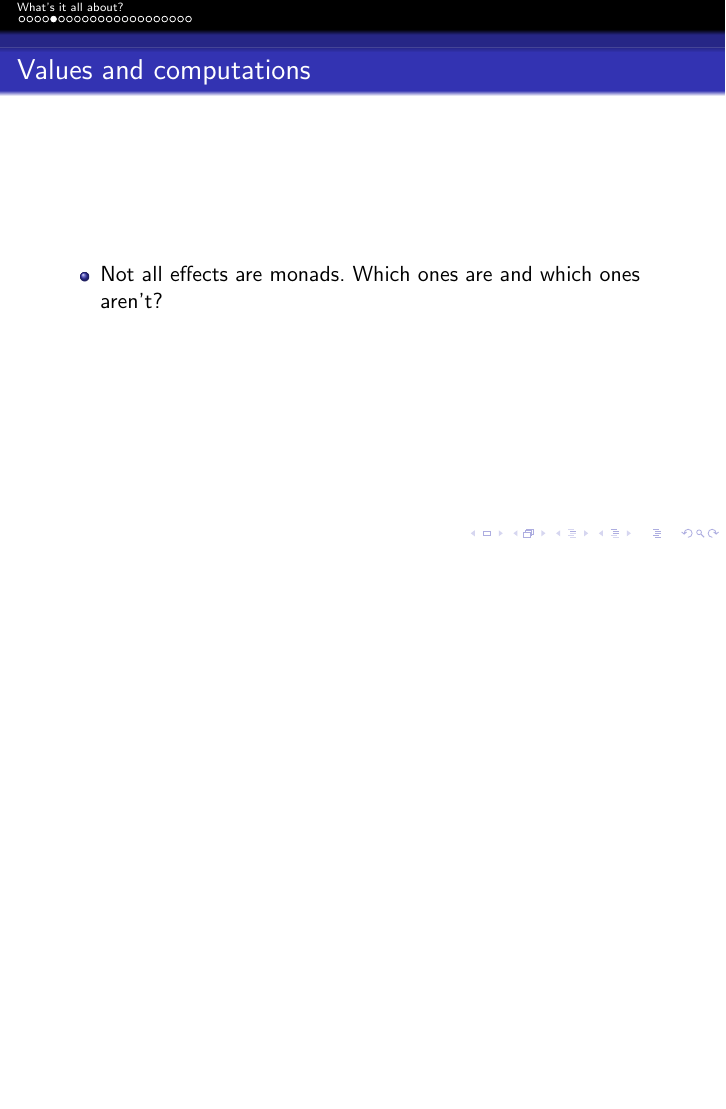
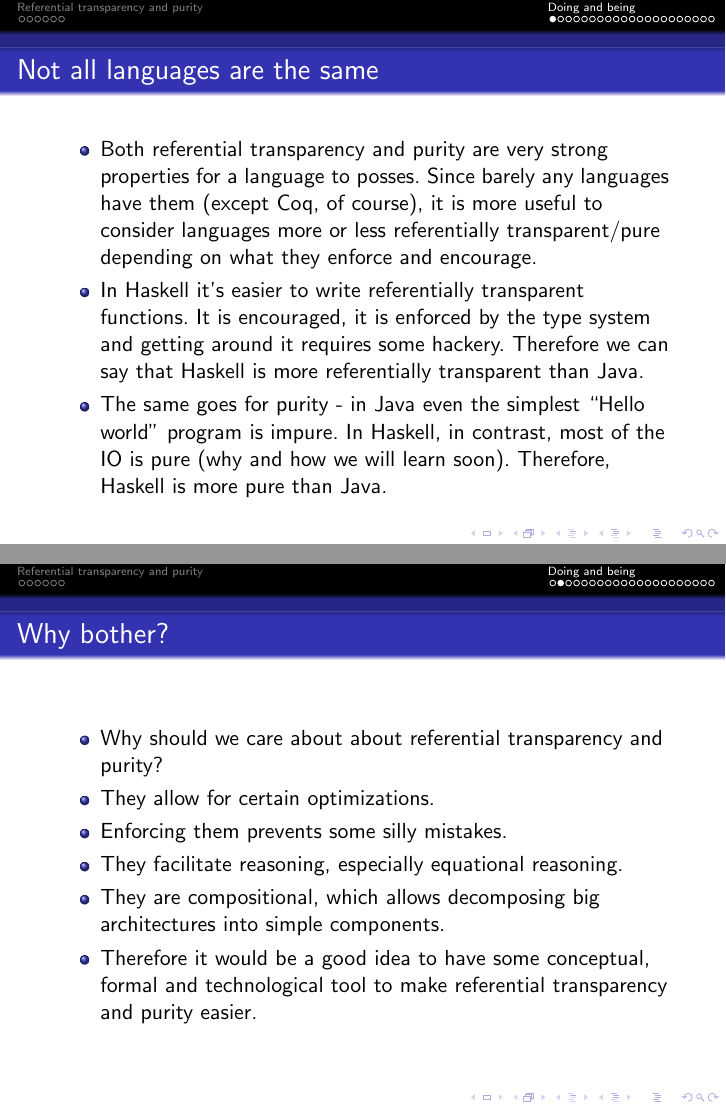
Before and after one commit to Zeimer/AlgEff, LaTeX slides (AlgebraicEffectsInPractice.tex): page 7 of 24 before the commit and pages 9 and 10 of 29 after it, the two joined at a grey line, the shorter picture padded with empty space. Compiled offline with pdfLaTeX.

Commit message:
Finished explainig referential transparency and purity. Started the difference between being and doing.

```diff
--- a/AlgebraicEffectsInPractice.tex
+++ b/AlgebraicEffectsInPractice.tex
@@ -19,7 +19,7 @@
 
 \frame{\tableofcontents}
 
-\section{What's it all about?}
+\section{Referential transparency and purity}
 
 \begin{frame}{Referential transparency in natural languages - definitions}
 \begin{itemize}
@@ -55,6 +58,5 @@
 \end{itemize}
 \end{frame}
 
-\begin{frame}{Values and computations}
+\begin{frame}{Purity - definitions}
 \begin{itemize}
-	\item Not all effects are monads. Which ones are and which ones aren't?
@@ -60,0 +70 @@
+\begin{frame}{Purity - examples}
@@ -60,0 +77,20 @@
+\section{Doing and being}
+
+\begin{frame}{Not all languages are the same}
+\begin{itemize}
+	\item Both referential transparency and purity are very strong properties for a language to posses. Since barely any languages have them (except Coq, of course), it is more useful to consider languages more or less referentially transparent/pure depending on what they enforce and encourage.
+	\item In Haskell it's easier to write referentially transparent functions. It is encouraged, it is enforced by the type system and getting around it requires some hackery. Therefore we can say that Haskell is more referentially transparent than Java.
+	\item The same goes for purity - in Java even the simplest ``Hello world'' program is impure. In Haskell, in contrast, most of the IO is pure (why and how we will learn soon). Therefore, Haskell is more pure than Java.
+\end{itemize}
+\end{frame}
+
+\begin{frame}{Why bother?}
+\begin{itemize}
+	\item Why should we care about about referential transparency and purity?
+	\item They allow for certain optimizations.
+	\item Enforcing them prevents some silly mistakes.
+	\item They facilitate reasoning, especially equational reasoning.
+	\item They are compositional, which allows decomposing big architectures into simple components.
+	\item Therefore it would be a good idea to have some conceptual, formal and technological tool to make referential transparency and purity easier.
+\end{itemize}
+\end{frame}
@@ -60,0 +106 @@
+\begin{frame}{Referential transparency and purity for free}
```
Also changed, not shown: AlgebraicEffectsInPractice.pdf, AlgebraicEffectsInPractice.tex (45 more changed lines).
